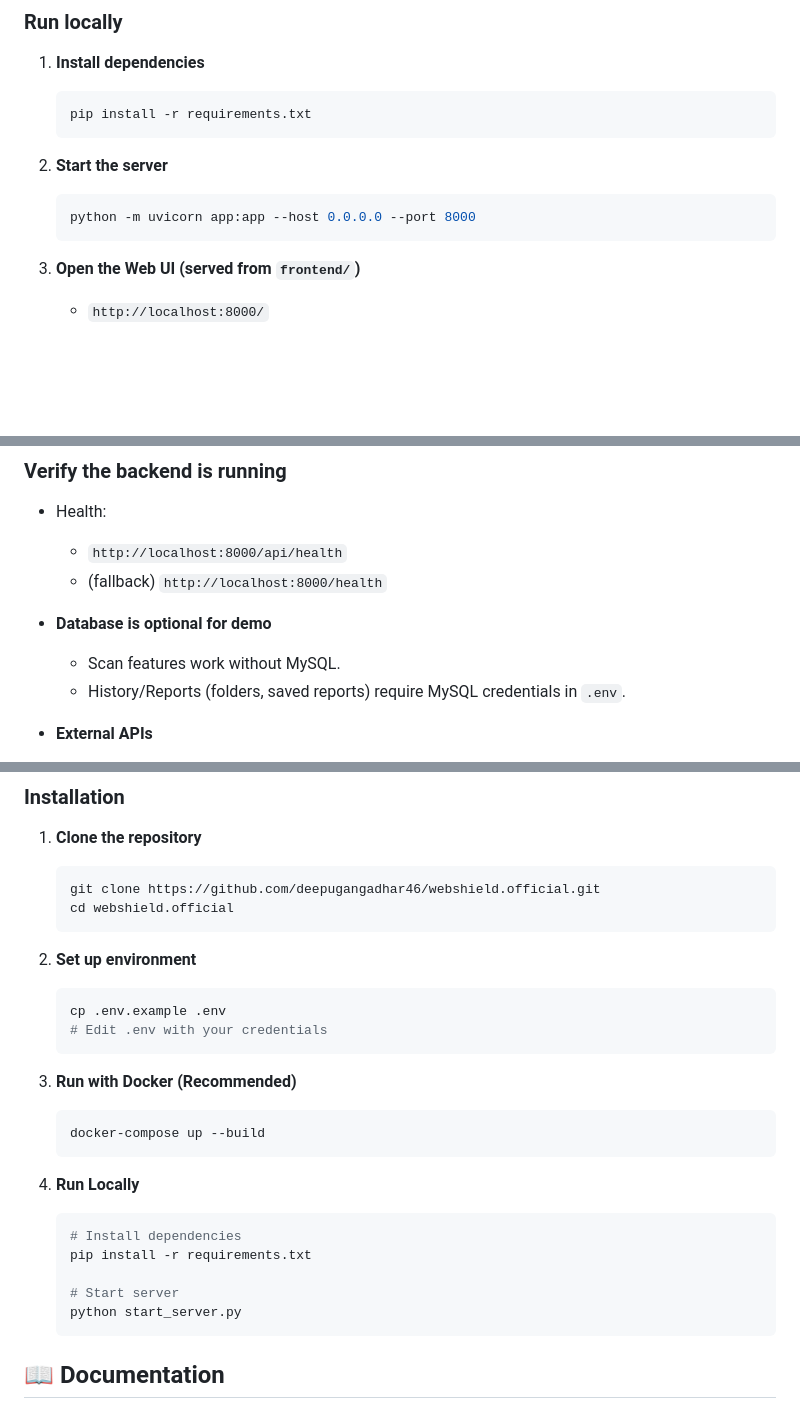
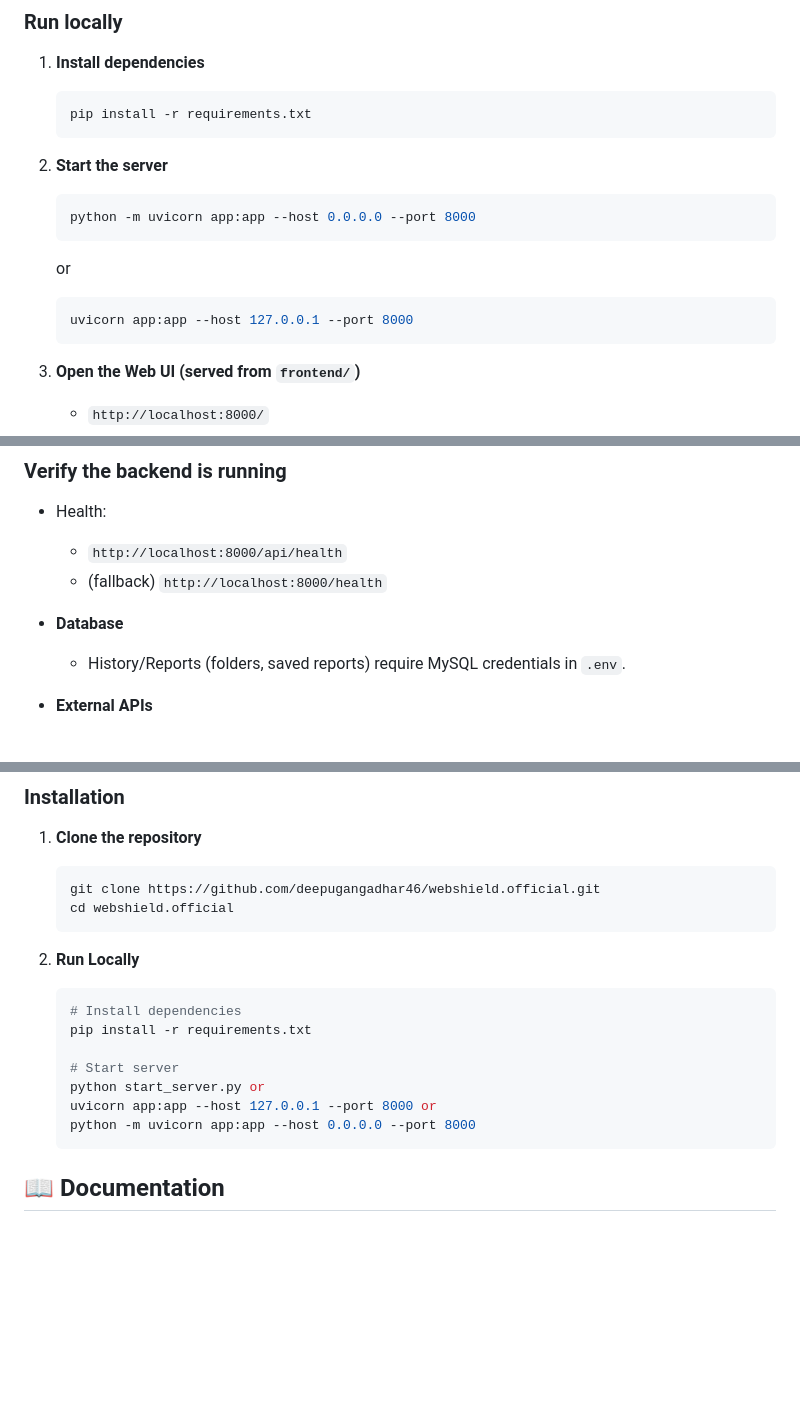
Before and after one commit to deepspsd/webshield.official, a Markdown page: README.md, 3 parts joined by grey strips. GitHub-like rendering; blank space fills up the shorter version.

Commit message:
Updated readme correctly

````diff
--- a/README.md
+++ b/README.md
@@ -20,6 +20,10 @@ WebShield is a state-of-the-art URL scanning and phishing detection system power
    ```bash
    python -m uvicorn app:app --host 0.0.0.0 --port 8000
    ```
+   or
+   ```bash
+   uvicorn app:app --host 127.0.0.1 --port 8000
+   ```
 
 3. **Open the Web UI (served from `frontend/`)**
    - `http://localhost:8000/`
@@ -33,8 +37,7 @@ WebShield is a state-of-the-art URL scanning and phishing detection system power
   - (fallback) `http://localhost:8000/health`
 
 
-- **Database is optional for demo**
-  - Scan features work without MySQL.
+- **Database**
   - History/Reports (folders, saved reports) require MySQL credentials in `.env`.
 
 - **External APIs**
@@ -79,24 +82,15 @@ WebShield is a state-of-the-art URL scanning and phishing detection system power
    cd webshield.official
    ```
 
-2. **Set up environment**
-   ```bash
-   cp .env.example .env
-   # Edit .env with your credentials
-   ```
-
-3. **Run with Docker (Recommended)**
-   ```bash
-   docker-compose up --build
-   ```
-
-4. **Run Locally**
+2. **Run Locally**
    ```bash
    # Install dependencies
    pip install -r requirements.txt
 
    # Start server
-   python start_server.py
+   python start_server.py or
+   uvicorn app:app --host 127.0.0.1 --port 8000 or
+   python -m uvicorn app:app --host 0.0.0.0 --port 8000
    ```
 
 ## 📖 Documentation
````
